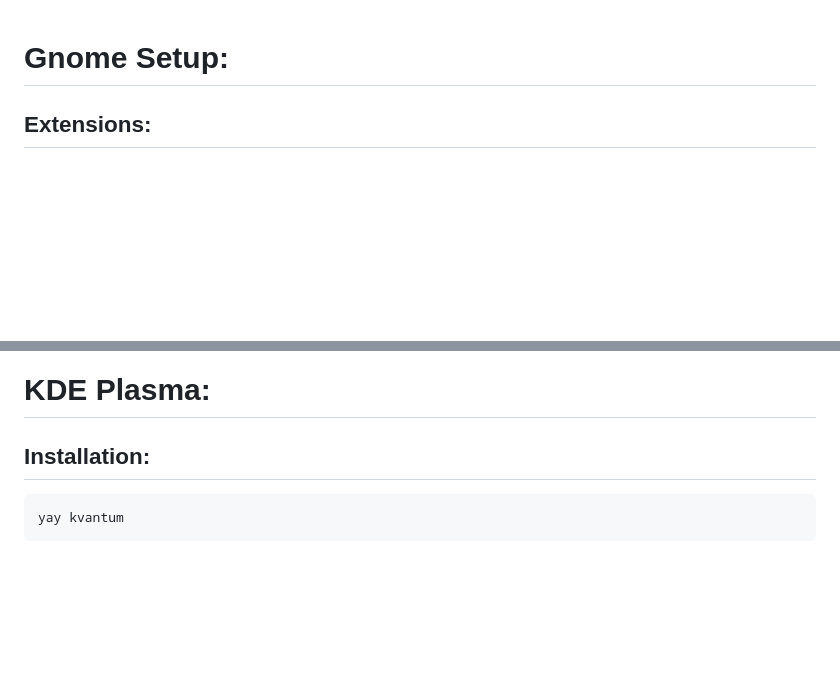
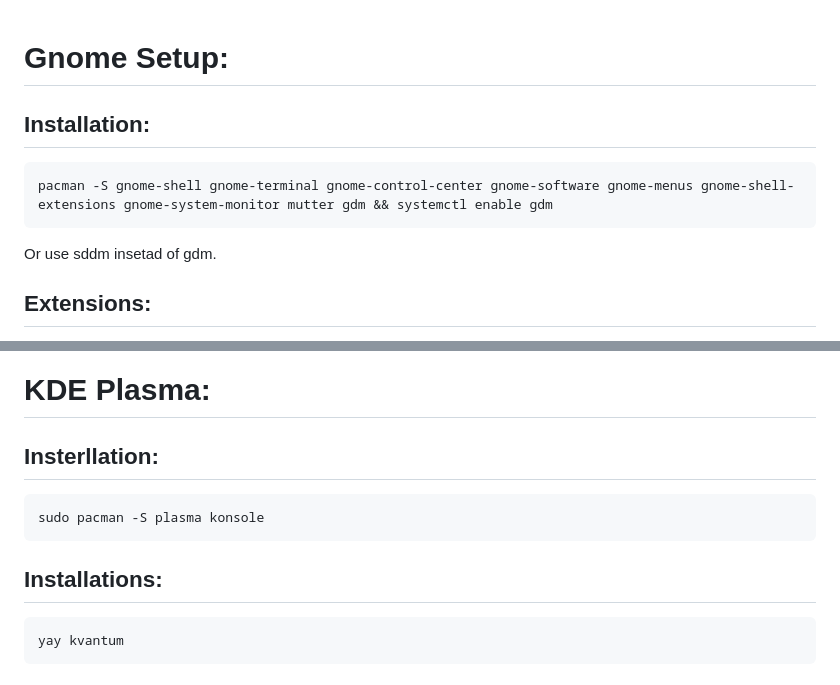
Before and after one commit to Nico-Shock/My-Arch-Workspace, a Markdown page: README.md, 2 parts joined by grey strips. GitHub-like rendering; blank space fills up the shorter version.

````diff
--- a/README.md
+++ b/README.md
@@ -1,4 +1,12 @@
 # Gnome Setup:
+
+## Installation:
+
+```
+pacman -S gnome-shell gnome-terminal gnome-control-center gnome-software gnome-menus gnome-shell-extensions gnome-system-monitor mutter gdm && systemctl enable gdm
+```
+
+Or use sddm insetad of gdm.
 
 ## Extensions:
 
@@ -89,7 +97,13 @@ gsettings set 'org.gnome.Ptyxis.Profile:/org/gnome/Ptyxis/Profiles/'$PTYXIS_PROF
 
 # KDE Plasma:
 
-## Installation:
+## Insterllation:
+
+```
+sudo pacman -S plasma konsole
+```
+
+## Installations:
 
 ```
 yay kvantum
````
